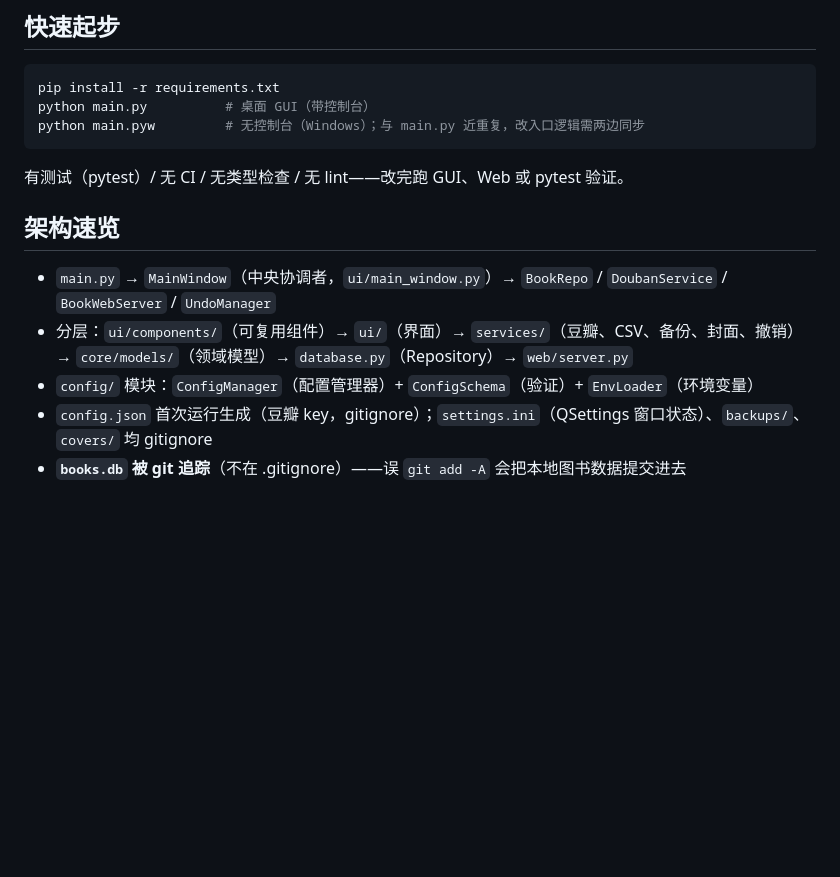
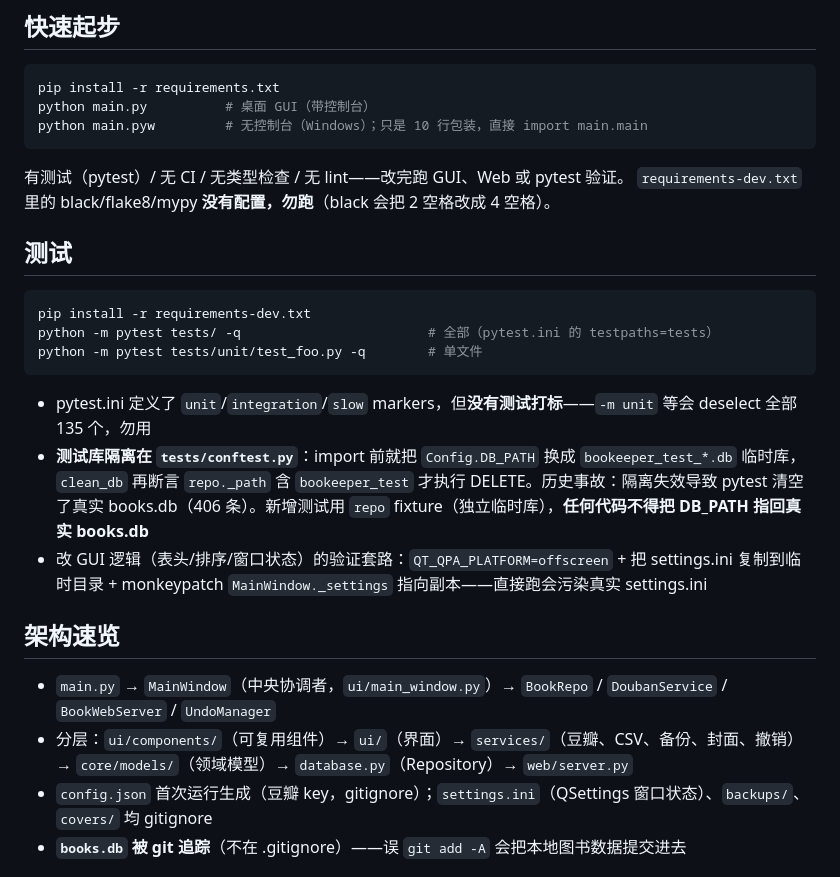
Before and after one commit to etony/bookeeper, a Markdown page: AGENTS.md, the part around one of its changes. GitHub-like rendering; blank space fills up the shorter version.

````diff
--- a/AGENTS.md
+++ b/AGENTS.md
@@ -7,16 +7,28 @@
 ```bash
 pip install -r requirements.txt
 python main.py          # 桌面 GUI（带控制台）
-python main.pyw         # 无控制台（Windows）；与 main.py 近重复，改入口逻辑需两边同步
+python main.pyw         # 无控制台（Windows）；只是 10 行包装，直接 import main.main
 ```
 
 有测试（pytest）/ 无 CI / 无类型检查 / 无 lint——改完跑 GUI、Web 或 pytest 验证。
+`requirements-dev.txt` 里的 black/flake8/mypy **没有配置，勿跑**（black 会把 2 空格改成 4 空格）。
+
+## 测试
+
+```bash
+pip install -r requirements-dev.txt
+python -m pytest tests/ -q                        # 全部（pytest.ini 的 testpaths=tests）
+python -m pytest tests/unit/test_foo.py -q        # 单文件
+```
+
+- pytest.ini 定义了 `unit`/`integration`/`slow` markers，但**没有测试打标**——`-m unit` 等会 deselect 全部 135 个，勿用
+- **测试库隔离在 `tests/conftest.py`**：import 前就把 `Config.DB_PATH` 换成 `bookeeper_test_*.db` 临时库，`clean_db` 再断言 `repo._path` 含 `bookeeper_test` 才执行 DELETE。历史事故：隔离失效导致 pytest 清空了真实 books.db（406 条）。新增测试用 `repo` fixture（独立临时库），**任何代码不得把 DB_PATH 指回真实 books.db**
+- 改 GUI 逻辑（表头/排序/窗口状态）的验证套路：`QT_QPA_PLATFORM=offscreen` + 把 settings.ini 复制到临时目录 + monkeypatch `MainWindow._settings` 指向副本——直接跑会污染真实 settings.ini
 
 ## 架构速览
 
 - `main.py` → `MainWindow`（中央协调者，`ui/main_window.py`）→ `BookRepo` / `DoubanService` / `BookWebServer` / `UndoManager`
 - 分层：`ui/components/`（可复用组件）→ `ui/`（界面）→ `services/`（豆瓣、CSV、备份、封面、撤销）→ `core/models/`（领域模型）→ `database.py`（Repository）→ `web/server.py`
-- `config/` 模块：`ConfigManager`（配置管理器）+ `ConfigSchema`（验证）+ `EnvLoader`（环境变量）
 - `config.json` 首次运行生成（豆瓣 key，gitignore）；`settings.ini`（QSettings 窗口状态）、`backups/`、`covers/` 均 gitignore
 - **`books.db` 被 git 追踪**（不在 .gitignore）——误 `git add -A` 会把本地图书数据提交进去
 
````
Also changed, not shown: other parts of AGENTS.md (+6 -42 lines).
